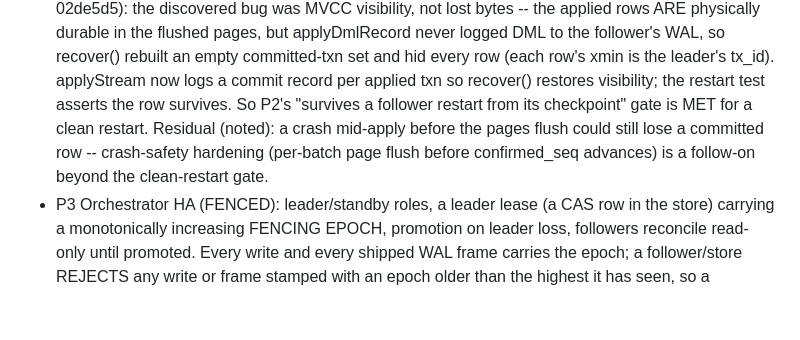
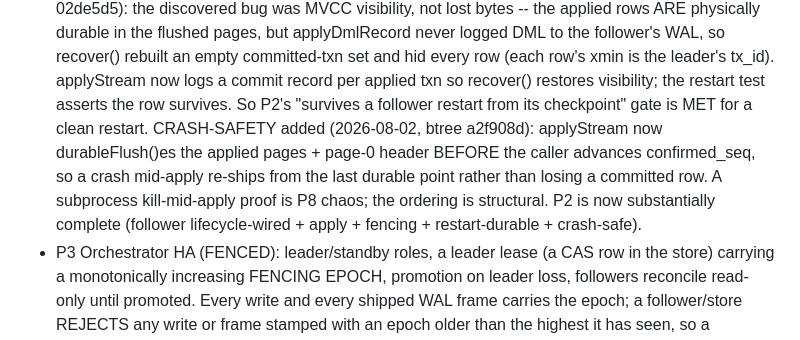
Before and after one commit to kamlesh-nb/nova-orchestrator, a Markdown page: docs/beta-config-store-design.md, the part around the change. GitHub-like rendering; blank space fills up the shorter version.

Commit message:
docs(config-store): P2 crash-safety added (durableFlush); P2 substantially complete
Co-Authored-By: Claude Opus 4.8 <noreply@anthropic.com>
Claude-Session: https://claude.ai/code/session_011jFmSTZnjKKKeoP4uf9joj

```diff
--- a/docs/beta-config-store-design.md
+++ b/docs/beta-config-store-design.md
@@ -163,9 +163,11 @@ the store), not the source of truth.
   applyDmlRecord never logged DML to the follower's WAL, so recover() rebuilt an empty committed-txn set
   and hid every row (each row's xmin is the leader's tx_id). applyStream now logs a commit record per
   applied txn so recover() restores visibility; the restart test asserts the row survives. So P2's
-  "survives a follower restart from its checkpoint" gate is MET for a clean restart. Residual (noted): a
-  crash mid-apply before the pages flush could still lose a committed row -- crash-safety hardening
-  (per-batch page flush before confirmed_seq advances) is a follow-on beyond the clean-restart gate.
+  "survives a follower restart from its checkpoint" gate is MET for a clean restart. CRASH-SAFETY added
+  (2026-08-02, btree a2f908d): applyStream now durableFlush()es the applied pages + page-0 header BEFORE
+  the caller advances confirmed_seq, so a crash mid-apply re-ships from the last durable point rather than
+  losing a committed row. A subprocess kill-mid-apply proof is P8 chaos; the ordering is structural. P2 is
+  now substantially complete (follower lifecycle-wired + apply + fencing + restart-durable + crash-safe).
 - P3 Orchestrator HA (FENCED): leader/standby roles, a leader lease (a CAS row in the store) carrying a
   monotonically increasing FENCING EPOCH, promotion on leader loss, followers reconcile read-only until
   promoted. Every write and every shipped WAL frame carries the epoch; a follower/store REJECTS any write
```
